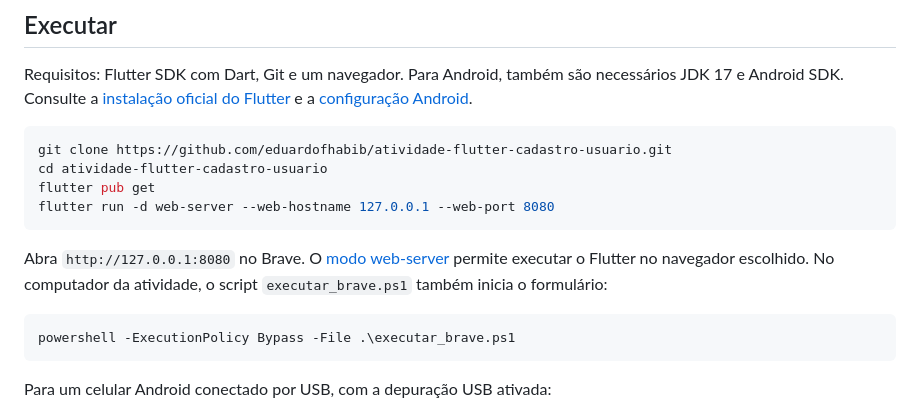
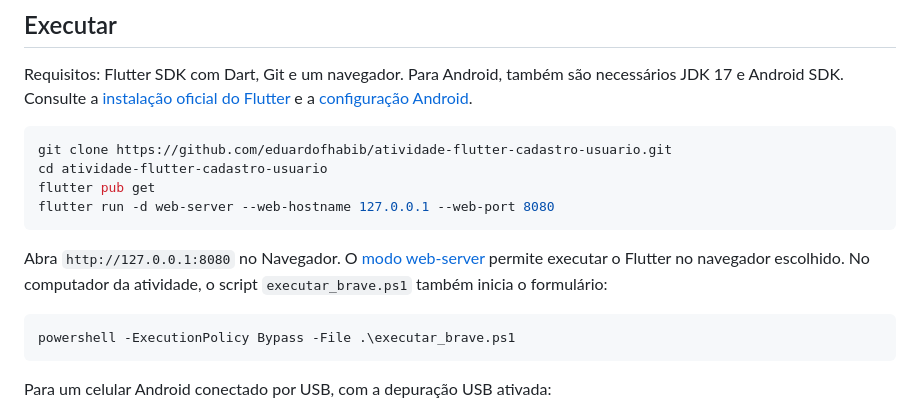
Before and after one commit to eduardofhabib/atividade-flutter-cadastro-usuario, a Markdown page: README.md, the part around the change. Rendered like a GitHub page.

Commit message:
Generaliza referencia ao navegador no README

````diff
--- a/README.md
+++ b/README.md
@@ -45,7 +45,7 @@ flutter pub get
 flutter run -d web-server --web-hostname 127.0.0.1 --web-port 8080
 ```
 
-Abra `http://127.0.0.1:8080` no Brave. O [modo web-server](https://docs.flutter.dev/platform-integration/web/setup) permite executar o Flutter no navegador escolhido. No computador da atividade, o script `executar_brave.ps1` também inicia o formulário:
+Abra `http://127.0.0.1:8080` no Navegador. O [modo web-server](https://docs.flutter.dev/platform-integration/web/setup) permite executar o Flutter no navegador escolhido. No computador da atividade, o script `executar_brave.ps1` também inicia o formulário:
 
 ```powershell
 powershell -ExecutionPolicy Bypass -File .\executar_brave.ps1
````
